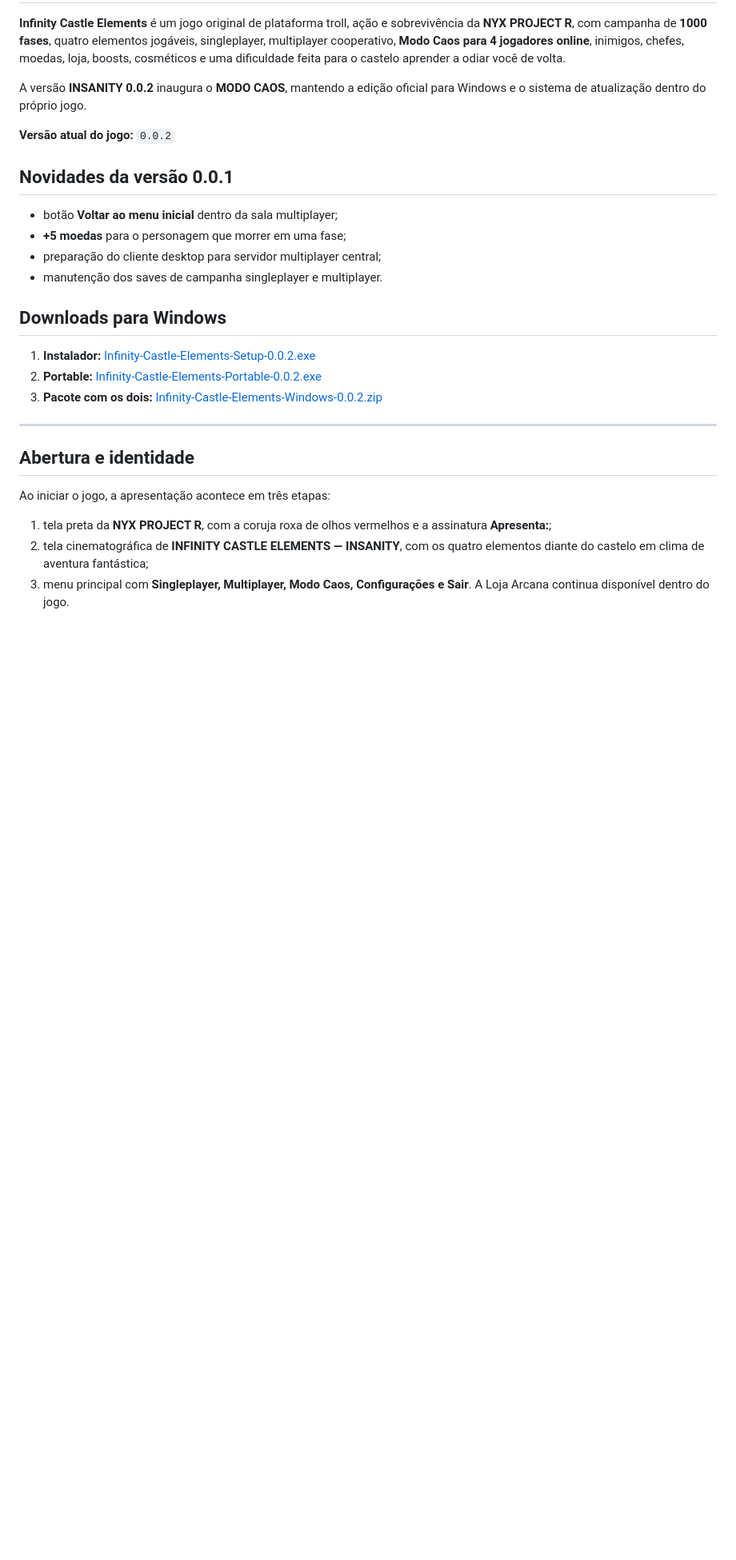
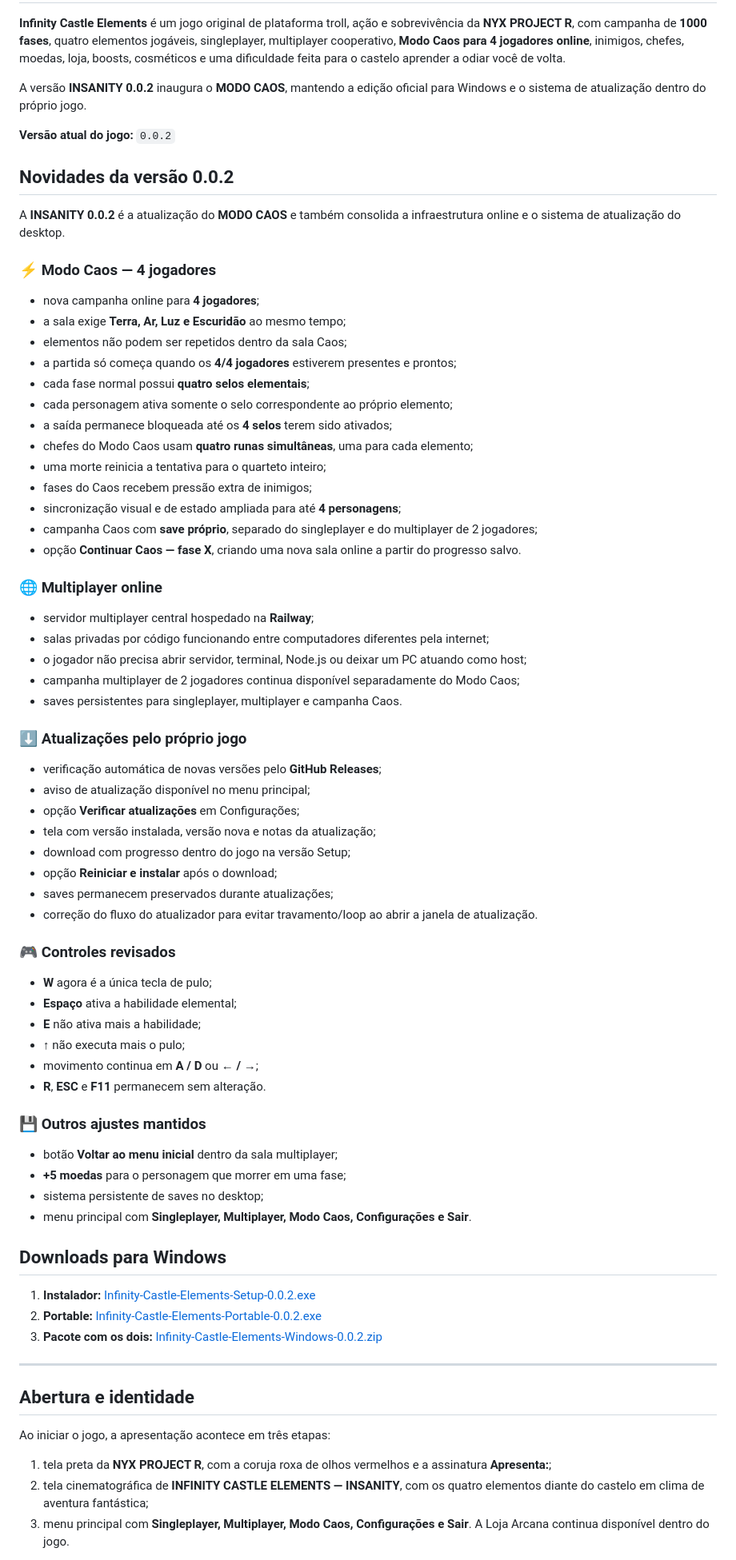
Before and after one commit to NyxPjct/Infinity-Castle-Elements, a Markdown page: README.md, the part around one of its changes. Shown at 80% size. Drawn GitHub-style; blank space fills up the shorter version.

Commit message:
docs: expand 0.0.2 changelog and update controls

```diff
--- a/README.md
+++ b/README.md
@@ -6,12 +6,60 @@ A versão **INSANITY 0.0.2** inaugura o **MODO CAOS**, mantendo a edição ofici
 
 **Versão atual do jogo:** `0.0.2`
 
-## Novidades da versão 0.0.1
+## Novidades da versão 0.0.2
+
+A **INSANITY 0.0.2** é a atualização do **MODO CAOS** e também consolida a infraestrutura online e o sistema de atualização do desktop.
+
+### ⚡ Modo Caos — 4 jogadores
+
+- nova campanha online para **4 jogadores**;
+- a sala exige **Terra, Ar, Luz e Escuridão** ao mesmo tempo;
+- elementos não podem ser repetidos dentro da sala Caos;
+- a partida só começa quando os **4/4 jogadores** estiverem presentes e prontos;
+- cada fase normal possui **quatro selos elementais**;
+- cada personagem ativa somente o selo correspondente ao próprio elemento;
+- a saída permanece bloqueada até os **4 selos** terem sido ativados;
+- chefes do Modo Caos usam **quatro runas simultâneas**, uma para cada elemento;
+- uma morte reinicia a tentativa para o quarteto inteiro;
+- fases do Caos recebem pressão extra de inimigos;
+- sincronização visual e de estado ampliada para até **4 personagens**;
+- campanha Caos com **save próprio**, separado do singleplayer e do multiplayer de 2 jogadores;
+- opção **Continuar Caos — fase X**, criando uma nova sala online a partir do progresso salvo.
+
+### 🌐 Multiplayer online
+
+- servidor multiplayer central hospedado na **Railway**;
+- salas privadas por código funcionando entre computadores diferentes pela internet;
+- o jogador não precisa abrir servidor, terminal, Node.js ou deixar um PC atuando como host;
+- campanha multiplayer de 2 jogadores continua disponível separadamente do Modo Caos;
+- saves persistentes para singleplayer, multiplayer e campanha Caos.
+
+### ⬇ Atualizações pelo próprio jogo
+
+- verificação automática de novas versões pelo **GitHub Releases**;
+- aviso de atualização disponível no menu principal;
+- opção **Verificar atualizações** em Configurações;
+- tela com versão instalada, versão nova e notas da atualização;
+- download com progresso dentro do jogo na versão Setup;
+- opção **Reiniciar e instalar** após o download;
+- saves permanecem preservados durante atualizações;
+- correção do fluxo do atualizador para evitar travamento/loop ao abrir a janela de atualização.
+
+### 🎮 Controles revisados
+
+- **W** agora é a única tecla de pulo;
+- **Espaço** ativa a habilidade elemental;
+- **E** não ativa mais a habilidade;
+- **↑** não executa mais o pulo;
+- movimento continua em **A / D** ou **← / →**;
+- **R**, **ESC** e **F11** permanecem sem alteração.
+
+### 💾 Outros ajustes mantidos
 
 - botão **Voltar ao menu inicial** dentro da sala multiplayer;
 - **+5 moedas** para o personagem que morrer em uma fase;
-- preparação do cliente desktop para servidor multiplayer central;
-- manutenção dos saves de campanha singleplayer e multiplayer.
+- sistema persistente de saves no desktop;
+- menu principal com **Singleplayer, Multiplayer, Modo Caos, Configurações e Sair**.
 
 ## Downloads para Windows
 
```
Also changed, not shown: other parts of README.md (+6 -4 lines).
